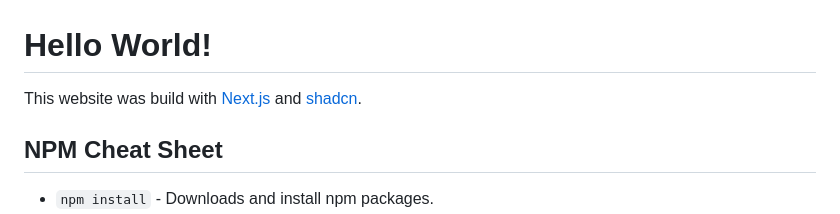
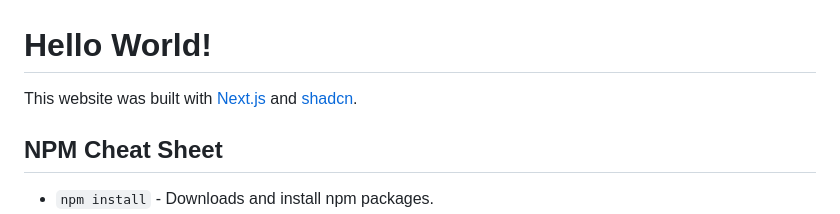
Before and after one commit to Dan-Moore/dev-notes, a Markdown page: README.md, the part around the change. Drawn GitHub-style.

```diff
--- a/README.md
+++ b/README.md
@@ -1,5 +1,5 @@
 # Hello World!
-This website was build with [Next.js](https://nextjs.org/docs) and [shadcn](https://ui.shadcn.com/).
+This website was built with [Next.js](https://nextjs.org/docs) and [shadcn](https://ui.shadcn.com/).
 
 ## NPM Cheat Sheet
 - `npm install` - Downloads and install npm packages.
```
